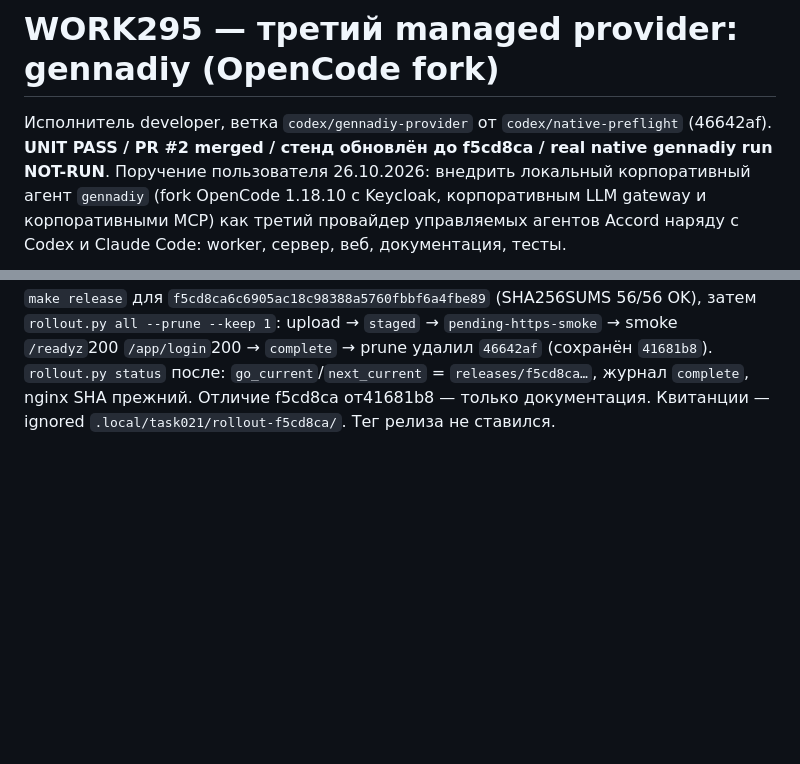
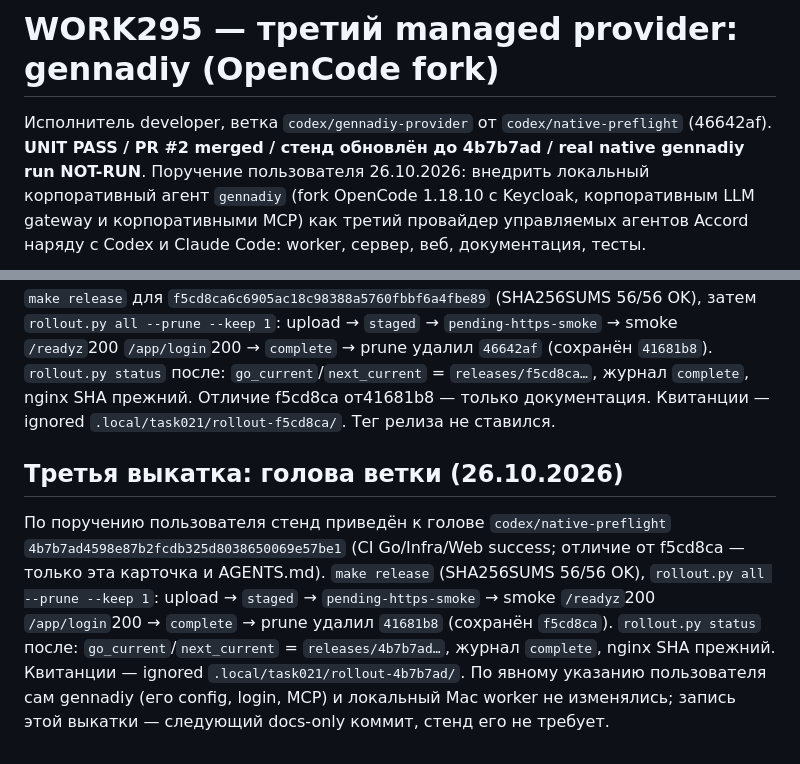
Before and after one commit to kirill-samylin/accord, a Markdown page: docs/work/WORK-295-gennadiy-provider.md, 2 parts joined by grey strips. Rendered like a GitHub page; blank space fills up the shorter version.

Commit message:
docs(work295): record rollout of 4b7b7ad to the stand
Server now runs 4b7b7ad (capable rollout, smoke 200, journal complete,
f5cd8ca kept, 41681b8 pruned). Gennadiy and the Mac worker were left
unchanged per the user's instruction; this docs-only commit needs no rollout.

Co-Authored-By: Claude Fable 5.1 <noreply@anthropic.com>

```diff
--- a/docs/work/WORK-295-gennadiy-provider.md
+++ b/docs/work/WORK-295-gennadiy-provider.md
@@ -1,7 +1,7 @@
 # WORK295 — третий managed provider: gennadiy (OpenCode fork)
 
 Исполнитель developer, ветка `codex/gennadiy-provider` от
-`codex/native-preflight` (46642af). **UNIT PASS / PR #2 merged / стенд обновлён до f5cd8ca /
+`codex/native-preflight` (46642af). **UNIT PASS / PR #2 merged / стенд обновлён до 4b7b7ad /
 real native gennadiy run NOT-RUN**.
 Поручение пользователя 26.10.2026: внедрить локальный корпоративный агент
 `gennadiy` (fork OpenCode 1.18.10 с Keycloak, корпоративным LLM gateway и
@@ -156,3 +156,17 @@ Claude (описание без адреса стенда) и слит fast-forw
 после: `go_current`/`next_current` = `releases/f5cd8ca…`, журнал `complete`,
 nginx SHA прежний. Отличие f5cd8ca от41681b8 — только документация.
 Квитанции — ignored `.local/task021/rollout-f5cd8ca/`. Тег релиза не ставился.
+
+## Третья выкатка: голова ветки (26.10.2026)
+
+По поручению пользователя стенд приведён к голове `codex/native-preflight`
+`4b7b7ad4598e87b2fcdb325d8038650069e57be1` (CI Go/Infra/Web success; отличие
+от f5cd8ca — только эта карточка и AGENTS.md). `make release` (SHA256SUMS
+56/56 OK), `rollout.py all --prune --keep 1`: upload → `staged` →
+`pending-https-smoke` → smoke `/readyz`200 `/app/login`200 → `complete` →
+prune удалил `41681b8` (сохранён `f5cd8ca`). `rollout.py status` после:
+`go_current`/`next_current` = `releases/4b7b7ad…`, журнал `complete`, nginx
+SHA прежний. Квитанции — ignored `.local/task021/rollout-4b7b7ad/`.
+По явному указанию пользователя сам gennadiy (его config, login, MCP) и
+локальный Mac worker не изменялись; запись этой выкатки — следующий
+docs-only коммит, стенд его не требует.
```
Also changed, not shown: AGENTS.md (+3 -2 lines).
